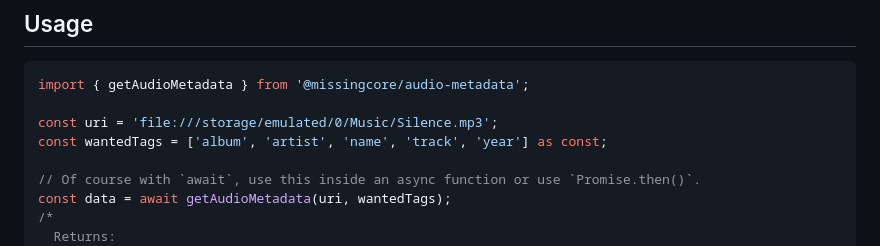
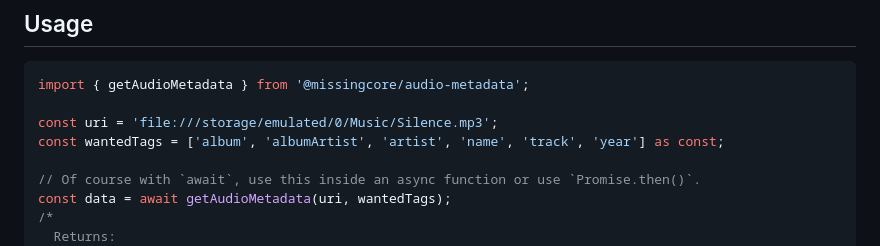
Before and after one commit to MissingCore/audio-metadata, a Markdown page: README.md, the part around the change. Rendered like a GitHub page.

Commit message:
docs: fix usage example in README

```diff
--- a/README.md
+++ b/README.md
@@ -57,7 +57,7 @@ This library supports Node.js as it supplements the file system operations by us
 import { getAudioMetadata } from '@missingcore/audio-metadata';
 
 const uri = 'file:///storage/emulated/0/Music/Silence.mp3';
-const wantedTags = ['album', 'artist', 'name', 'track', 'year'] as const;
+const wantedTags = ['album', 'albumArtist', 'artist', 'name', 'track', 'year'] as const;
 
 // Of course with `await`, use this inside an async function or use `Promise.then()`.
 const data = await getAudioMetadata(uri, wantedTags);
```
